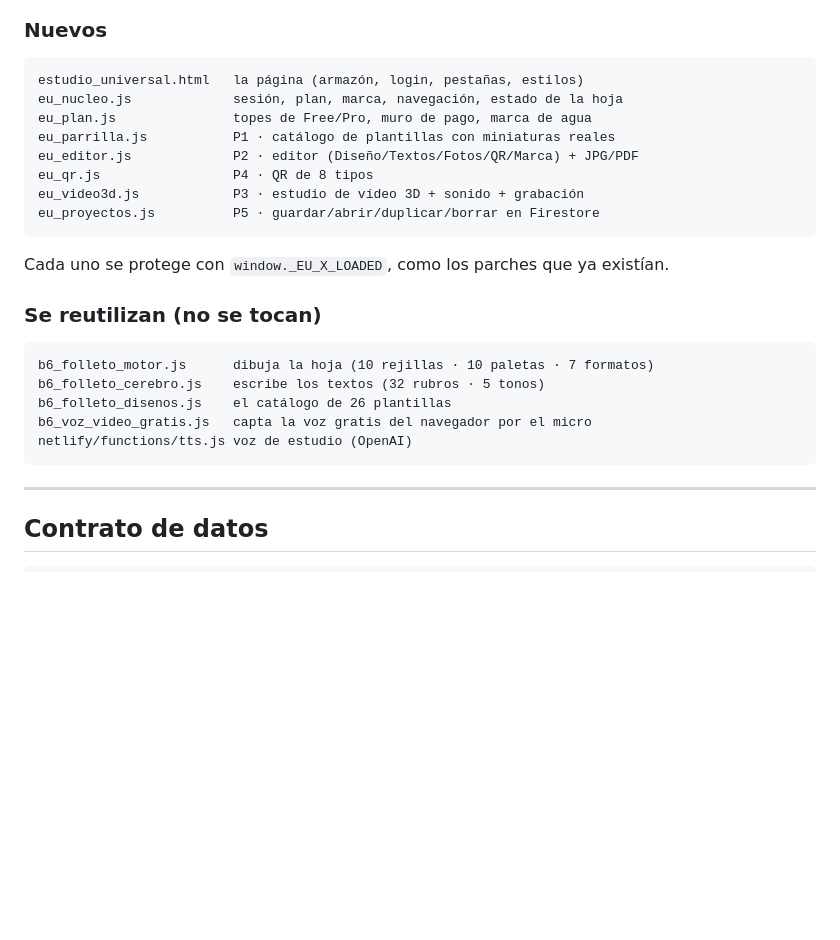
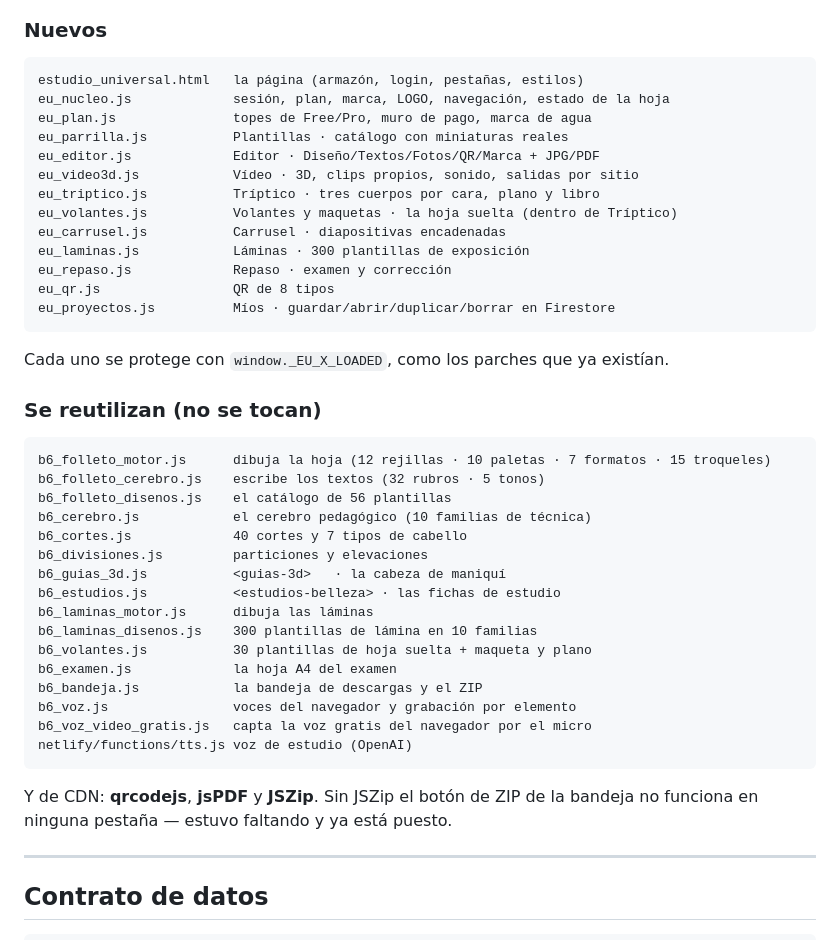
Before and after one commit to fatimahairstudio082-cpu/aprendizajefatima.fatimahairstudio082.com, a Markdown page: LEEME_ESTUDIO_UNIVERSAL.md, the part around one of its changes. GitHub-like rendering; blank space fills up the shorter version.

````diff
--- a/LEEME_ESTUDIO_UNIVERSAL.md
+++ b/LEEME_ESTUDIO_UNIVERSAL.md
@@ -57,13 +57,18 @@ Lo que cambia respecto a las reglas de hoy:
 
 ```
 estudio_universal.html   la página (armazón, login, pestañas, estilos)
-eu_nucleo.js             sesión, plan, marca, navegación, estado de la hoja
+eu_nucleo.js             sesión, plan, marca, LOGO, navegación, estado de la hoja
 eu_plan.js               topes de Free/Pro, muro de pago, marca de agua
-eu_parrilla.js           P1 · catálogo de plantillas con miniaturas reales
-eu_editor.js             P2 · editor (Diseño/Textos/Fotos/QR/Marca) + JPG/PDF
-eu_qr.js                 P4 · QR de 8 tipos
-eu_video3d.js            P3 · estudio de vídeo 3D + sonido + grabación
-eu_proyectos.js          P5 · guardar/abrir/duplicar/borrar en Firestore
+eu_parrilla.js           Plantillas · catálogo con miniaturas reales
+eu_editor.js             Editor · Diseño/Textos/Fotos/QR/Marca + JPG/PDF
+eu_video3d.js            Vídeo · 3D, clips propios, sonido, salidas por sitio
+eu_triptico.js           Tríptico · tres cuerpos por cara, plano y libro
+eu_volantes.js           Volantes y maquetas · la hoja suelta (dentro de Tríptico)
+eu_carrusel.js           Carrusel · diapositivas encadenadas
+eu_laminas.js            Láminas · 300 plantillas de exposición
+eu_repaso.js             Repaso · examen y corrección
+eu_qr.js                 QR de 8 tipos
+eu_proyectos.js          Míos · guardar/abrir/duplicar/borrar en Firestore
 ```
 
 Cada uno se protege con `window._EU_X_LOADED`, como los parches que ya existían.
@@ -71,12 +76,26 @@ Cada uno se protege con `window._EU_X_LOADED`, como los parches que ya existían
 ### Se reutilizan (no se tocan)
 
 ```
-b6_folleto_motor.js      dibuja la hoja (10 rejillas · 10 paletas · 7 formatos)
+b6_folleto_motor.js      dibuja la hoja (12 rejillas · 10 paletas · 7 formatos · 15 troqueles)
 b6_folleto_cerebro.js    escribe los textos (32 rubros · 5 tonos)
-b6_folleto_disenos.js    el catálogo de 26 plantillas
+b6_folleto_disenos.js    el catálogo de 56 plantillas
+b6_cerebro.js            el cerebro pedagógico (10 familias de técnica)
+b6_cortes.js             40 cortes y 7 tipos de cabello
+b6_divisiones.js         particiones y elevaciones
+b6_guias_3d.js           <guias-3d>   · la cabeza de maniquí
+b6_estudios.js           <estudios-belleza> · las fichas de estudio
+b6_laminas_motor.js      dibuja las láminas
+b6_laminas_disenos.js    300 plantillas de lámina en 10 familias
+b6_volantes.js           30 plantillas de hoja suelta + maqueta y plano
+b6_examen.js             la hoja A4 del examen
+b6_bandeja.js            la bandeja de descargas y el ZIP
+b6_voz.js                voces del navegador y grabación por elemento
 b6_voz_video_gratis.js   capta la voz gratis del navegador por el micro
 netlify/functions/tts.js voz de estudio (OpenAI)
 ```
+
+Y de CDN: **qrcodejs**, **jsPDF** y **JSZip**. Sin JSZip el botón de ZIP de la
+bandeja no funciona en ninguna pestaña — estuvo faltando y ya está puesto.
 
 ---
 
````
Also changed, not shown: other parts of LEEME_ESTUDIO_UNIVERSAL.md (+98 -42 lines).
